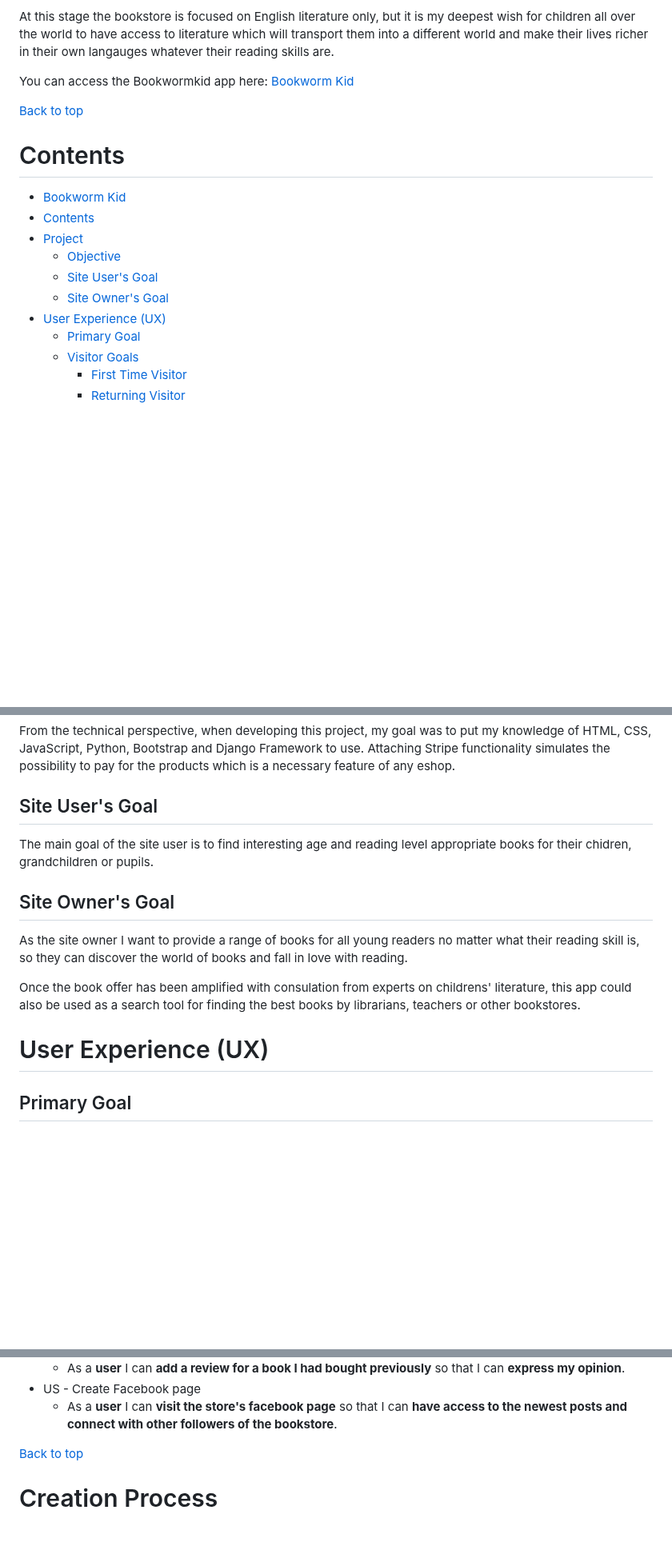
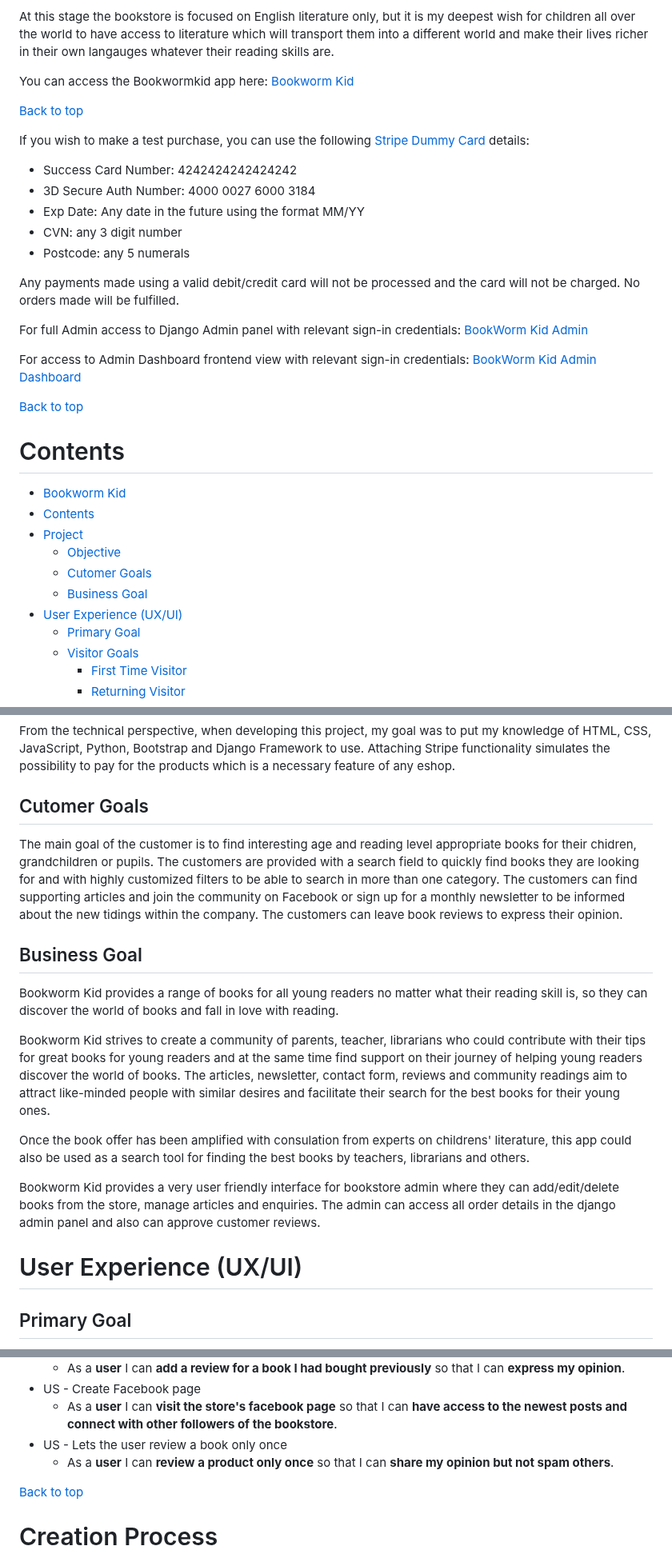
Before and after one commit to lucia2007/bookwormkid, a Markdown page: README.md, 3 parts joined by grey strips. Shown at 80% size. GitHub-like rendering; blank space fills up the shorter version.

Commit message:
Doc: Update introduction

```diff
--- a/README.md
+++ b/README.md
@@ -28,15 +28,31 @@ You can access the Bookwormkid app here:
 
 [Back to top](#contents)
 
+If you wish to make a test purchase, you can use the following [Stripe Dummy Card](https://stripe.com/docs/testing) details:
+
+- Success Card Number: 4242424242424242
+- 3D Secure Auth Number: 4000 0027 6000 3184
+- Exp Date: Any date in the future using the format MM/YY
+- CVN: any 3 digit number
+- Postcode: any 5 numerals
+
+Any payments made using a valid debit/credit card will not be processed and the card will not be charged. No orders made will be fulfilled.
+
+For full Admin access to Django Admin panel with relevant sign-in credentials: [BookWorm Kid Admin](https://bookwormkid-c20568b2004e.herokuapp.com/admin/)
+
+For access to Admin Dashboard frontend view with relevant sign-in credentials: [BookWorm Kid Admin Dashboard](https://bookwormkid-c20568b2004e.herokuapp.com/bookstoremanagement/bookstoremanagement)
+
+[Back to top](#contents)
+
 # Contents
 
 - [Bookworm Kid](#bookworm-kid)
 - [Contents](#contents)
 - [Project](#project)
   - [Objective](#objective)
-  - [Site User's Goal](#site-users-goal)
-  - [Site Owner's Goal](#site-owners-goal)
-- [User Experience (UX)](#user-experience-ux)
+  - [Cutomer Goals](#cutomer-goals)
+  - [Business Goal](#business-goal)
+- [User Experience (UX/UI)](#user-experience-uxui)
   - [Primary Goal](#primary-goal)
   - [Visitor Goals](#visitor-goals)
     - [First Time Visitor](#first-time-visitor)
@@ -77,16 +94,19 @@ I realize that if the book offer on this app was comprehnsive and complete, it c
 
 From the technical perspective, when developing this project, my goal was to put my knowledge of HTML, CSS, JavaScript, Python, Bootstrap and Django Framework to use. Attaching Stripe functionality simulates the possibility to pay for the products which is a necessary feature of any eshop.
 
-## Site User's Goal
+## Cutomer Goals
 
-The main goal of the site user is to find interesting age and reading level appropriate books for their chidren, grandchildren or pupils.
-## Site Owner's Goal
+The main goal of the customer is to find interesting age and reading level appropriate books for their chidren, grandchildren or pupils. The customers are provided with a search field to quickly find books they are looking for and with highly customized filters to be able to search in more than one category. The customers can find supporting articles and join the community on Facebook or sign up for a monthly newsletter to be informed about the new tidings within the company. The customers can leave book reviews to express their opinion.
+## Business Goal
 
-As the site owner I want to provide a range of books for all young readers no matter what their reading skill is, so they can discover the world of books and fall in love with reading.
+Bookworm Kid provides a range of books for all young readers no matter what their reading skill is, so they can discover the world of books and fall in love with reading.
 
-Once the book offer has been amplified with consulation from experts on childrens' literature, this app could also be used as a search tool for finding the best books by librarians, teachers or other bookstores.
+Bookworm Kid strives to create a community of parents, teacher, librarians who could contribute with their tips for great books for young readers and at the same time find support on their journey of helping young readers discover the world of books. The articles, newsletter, contact form, reviews and community readings aim to attract like-minded people with similar desires and facilitate their search for the best books for their young ones.
 
-# User Experience (UX)
+Once the book offer has been amplified with consulation from experts on childrens' literature, this app could also be used as a search tool for finding the best books by teachers, librarians and others.
+
+Bookworm Kid provides a very user friendly interface for bookstore admin where they can add/edit/delete books from the store, manage articles and enquiries. The admin can access all order details in the django admin panel and also can approve customer reviews.
+# User Experience (UX/UI)
 
 ## Primary Goal
 
@@ -235,6 +256,8 @@ As a visitor I want to find a fun and enticing book for my child/grandchild/pupi
   - As a **user** I can **add a review for a book I had bought previously** so that I can **express my opinion**.
 - US - Create Facebook page
   - As a **user** I can **visit the store's facebook page** so that I can **have access to the newest posts and connect with other followers of the bookstore**.
+- US - Lets the user review a book only once
+  - As a **user** I can **review a product only once** so that I can **share my opinion but not spam others**.
 
 
 [Back to top](#contents)
```
Also changed, not shown: other parts of README.md (+2 -0 lines).
